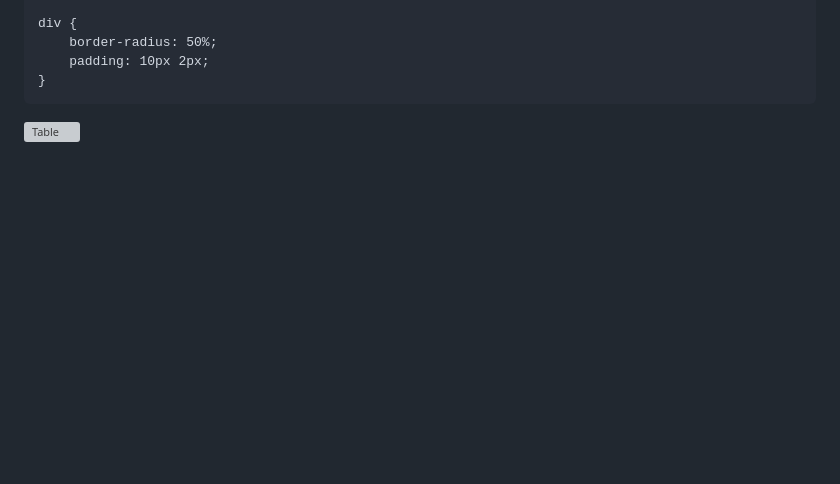
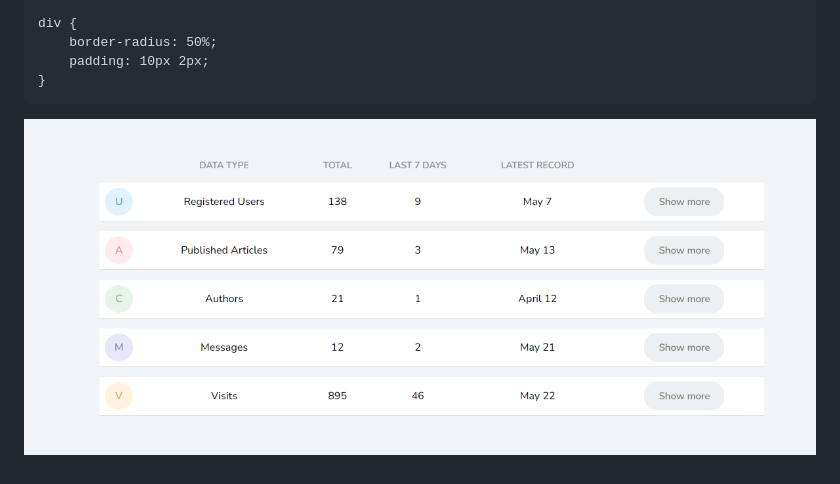
Before and after one commit to nnifemi/first-project, a Markdown page: README.md, the part around the change. Drawn GitHub-style; blank space fills up the shorter version; grey boxes are pictures that could not be loaded.

````diff
--- a/README.md
+++ b/README.md
@@ -123,4 +123,4 @@ div {
     padding: 10px 2px;
 }
 ```
-![Table](/Project%201/assets/img/Table.png)
+![Table](assets/img/Table.png)
````
